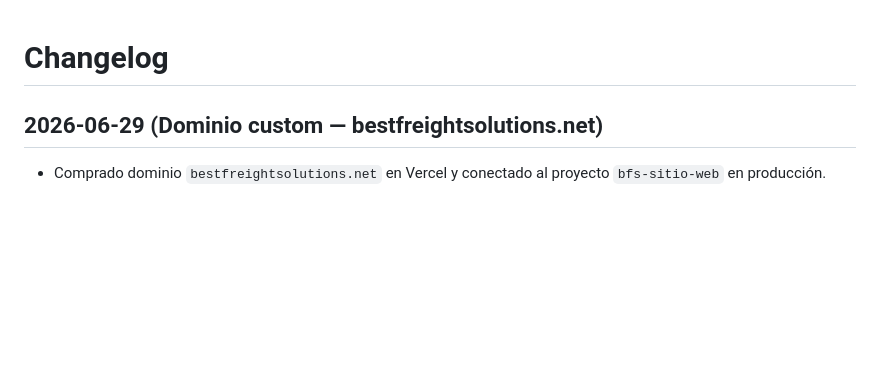
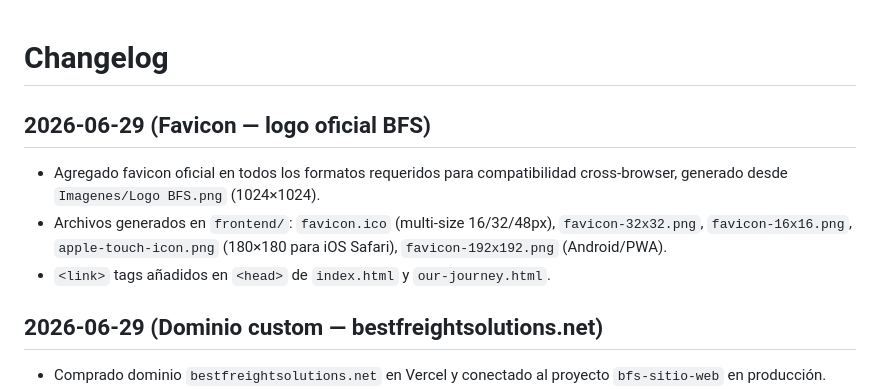
Before and after one commit to bestfreight01-ship-it/bfs-sitio-web, a Markdown page: docs/CHANGELOG.md, the part around the change. Rendered like a GitHub page; blank space fills up the shorter version.

Commit message:
Update CHANGELOG: favicon BFS logo
Co-Authored-By: Claude Opus 4.8 <noreply@anthropic.com>

```diff
--- a/docs/CHANGELOG.md
+++ b/docs/CHANGELOG.md
@@ -1,4 +1,9 @@
 # Changelog
+
+## 2026-06-29 (Favicon — logo oficial BFS)
+- Agregado favicon oficial en todos los formatos requeridos para compatibilidad cross-browser, generado desde `Imagenes/Logo BFS.png` (1024×1024).
+- Archivos generados en `frontend/`: `favicon.ico` (multi-size 16/32/48px), `favicon-32x32.png`, `favicon-16x16.png`, `apple-touch-icon.png` (180×180 para iOS Safari), `favicon-192x192.png` (Android/PWA).
+- `<link>` tags añadidos en `<head>` de `index.html` y `our-journey.html`.
 
 ## 2026-06-29 (Dominio custom — bestfreightsolutions.net)
 - Comprado dominio `bestfreightsolutions.net` en Vercel y conectado al proyecto `bfs-sitio-web` en producción.
```
